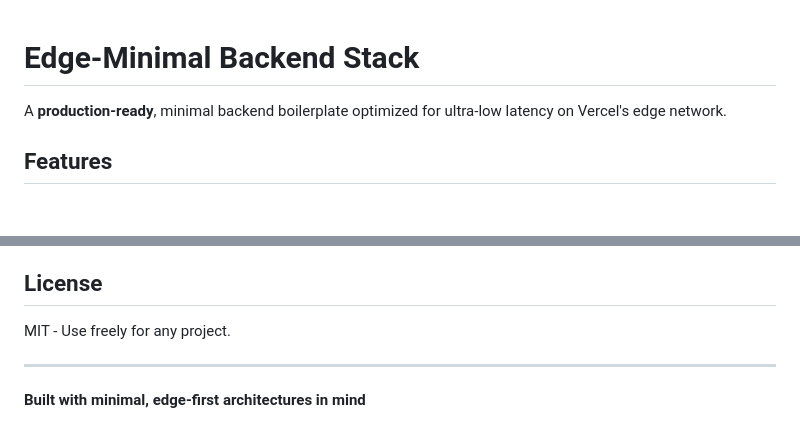
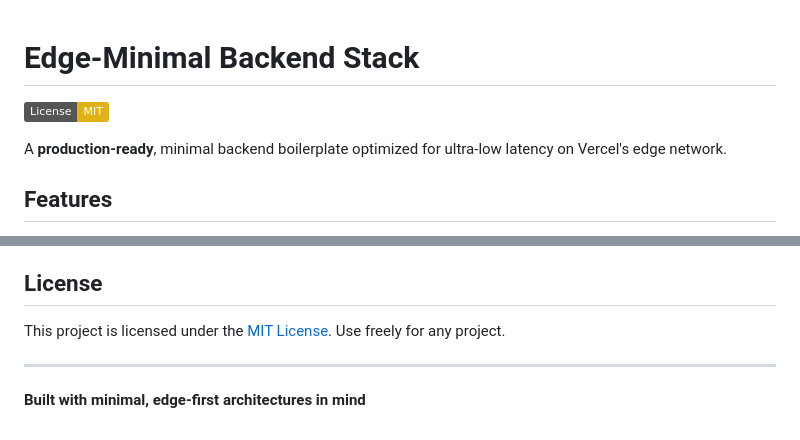
Before and after one commit to Roti18/edge-minimal-stack, a Markdown page: README.md, 2 parts joined by grey strips. GitHub-like rendering; badges without logos; blank space fills up the shorter version.

Commit message:
docs: add license badge and link in README

```diff
--- a/README.md
+++ b/README.md
@@ -1,4 +1,6 @@
 # Edge-Minimal Backend Stack
+
+[![License: MIT](https://img.shields.io/badge/License-MIT-yellow.svg)](./LICENSE)
 
 A **production-ready**, minimal backend boilerplate optimized for ultra-low latency on Vercel's edge network.
 
@@ -262,7 +264,7 @@ This boilerplate is ideal for:
 
 ## License
 
-MIT - Use freely for any project.
+This project is licensed under the [MIT License](./LICENSE). Use freely for any project.
 
 ---
 
```
